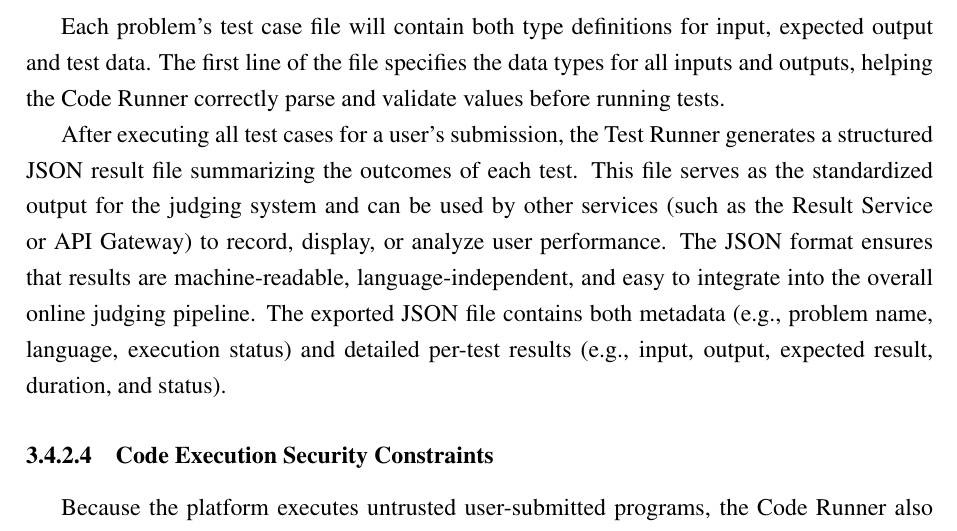
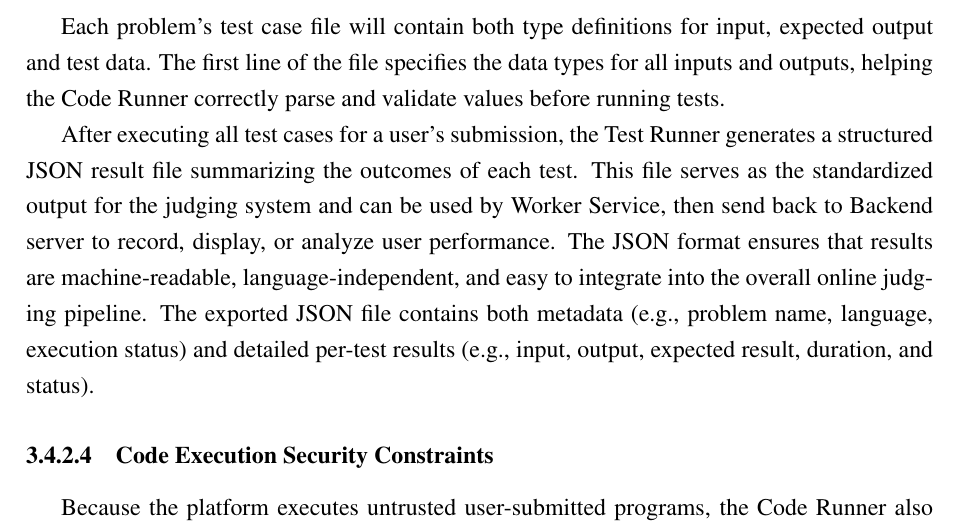
Before and after one commit to lamcao1206/code-rank-specialize-project, a LaTeX thesis (main.tex, which reads Contents/Chapter 3/Code Runner/index.tex): part of page 74 of 129, cut so that both start at the same text. Compiled offline with pdfLaTeX.

Commit message:
fix: fix wording for worker

```diff
--- a/Contents/Chapter 3/Code Runner/index.tex
+++ b/Contents/Chapter 3/Code Runner/index.tex
@@ -120,7 +120,7 @@ list(type) & A collection of elements of a specified type (e.g., list(int)). \\
 \end{table}
 Each problem’s test case file will contain both type definitions for input, expected output and test data. The first line of the file specifies the data types for all inputs and outputs, helping the Code Runner correctly parse and validate values before running tests.
 
-After executing all test cases for a user’s submission, the Test Runner generates a structured JSON result file summarizing the outcomes of each test. This file serves as the standardized output for the judging system and can be used by other services (such as the Result Service or API Gateway) to record, display, or analyze user performance. The JSON format ensures that results are machine-readable, language-independent, and easy to integrate into the overall online judging pipeline. The exported JSON file contains both metadata (e.g., problem name, language, execution status) and detailed per-test results (e.g., input, output, expected result, duration, and status).
+After executing all test cases for a user’s submission, the Test Runner generates a structured JSON result file summarizing the outcomes of each test. This file serves as the standardized output for the judging system and can be used by Worker Service, then send back to Backend server to record, display, or analyze user performance. The JSON format ensures that results are machine-readable, language-independent, and easy to integrate into the overall online judging pipeline. The exported JSON file contains both metadata (e.g., problem name, language, execution status) and detailed per-test results (e.g., input, output, expected result, duration, and status).
 
 \subsubsection{Code Execution Security Constraints}
 
```
